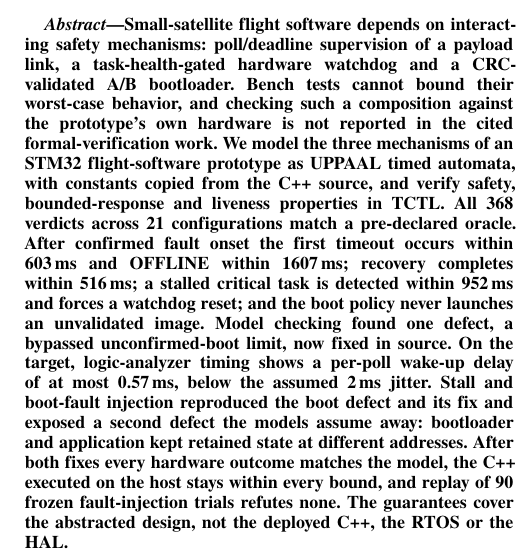
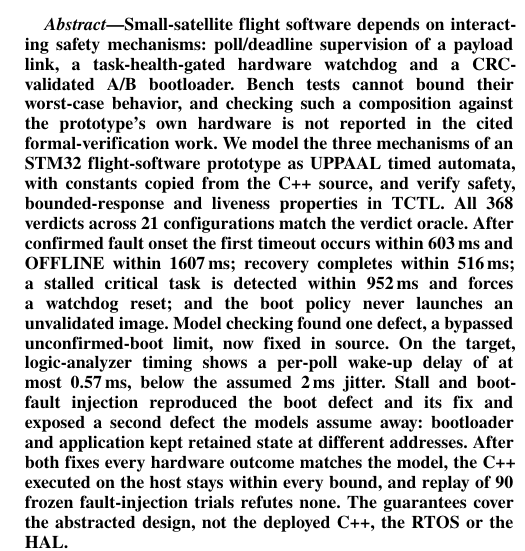
Before and after one commit to NatdanaiHS/WashiOS, a LaTeX paper (research/icsec2026/draft-camera-ready/manuscript/main.tex): part of one column of page 1 of 6, cut so that both start at the same text. Compiled offline with XeLaTeX.

Commit message:
report: abstract says "the verdict oracle", not "pre-declared"
Section IV-A reports that the oracle was corrected after the run for the
DELAYED 90 rows, so "pre-declared" overstated it. Same line count.

Build: 6 pages, 0 overfull boxes; verify_manuscript.py: 0 failures.

```diff
--- a/research/icsec2026/draft-camera-ready/manuscript/main.tex
+++ b/research/icsec2026/draft-camera-ready/manuscript/main.tex
@@ -150,7 +150,7 @@ pizzanu.k@chula.ac.th}
 \maketitle
 
 \begin{abstract}
-Small-satellite flight software depends on interacting safety mechanisms: poll/deadline supervision of a payload link, a task-health-gated hardware watchdog and a CRC-validated A/B bootloader. Bench tests cannot bound their worst-case behavior, and checking such a composition against the prototype's own hardware is not reported in the cited formal-verification work. We model the three mechanisms of an STM32 flight-software prototype as UPPAAL timed automata, with constants copied from the C++ source, and verify safety, bounded-response and liveness properties in TCTL. All 368 verdicts across 21 configurations match a pre-declared oracle. After confirmed fault onset the first timeout occurs within 603\,ms and OFFLINE within 1607\,ms; recovery completes within 516\,ms; a stalled critical task is detected within 952\,ms and forces a watchdog reset; and the boot policy never launches an unvalidated image. Model checking found one defect, a bypassed unconfirmed-boot limit, now fixed in source. On the target, logic-analyzer timing shows a per-poll wake-up delay of at most 0.57\,ms, below the assumed 2\,ms jitter. Stall and boot-fault injection reproduced the boot defect and its fix and exposed a second defect the models assume away: bootloader and application kept retained state at different addresses. After both fixes every hardware outcome matches the model, the C++ executed on the host stays within every bound, and replay of 90 frozen fault-injection trials refutes none. The guarantees cover the abstracted design, not the deployed C++, the RTOS or the HAL.
+Small-satellite flight software depends on interacting safety mechanisms: poll/deadline supervision of a payload link, a task-health-gated hardware watchdog and a CRC-validated A/B bootloader. Bench tests cannot bound their worst-case behavior, and checking such a composition against the prototype's own hardware is not reported in the cited formal-verification work. We model the three mechanisms of an STM32 flight-software prototype as UPPAAL timed automata, with constants copied from the C++ source, and verify safety, bounded-response and liveness properties in TCTL. All 368 verdicts across 21 configurations match the verdict oracle. After confirmed fault onset the first timeout occurs within 603\,ms and OFFLINE within 1607\,ms; recovery completes within 516\,ms; a stalled critical task is detected within 952\,ms and forces a watchdog reset; and the boot policy never launches an unvalidated image. Model checking found one defect, a bypassed unconfirmed-boot limit, now fixed in source. On the target, logic-analyzer timing shows a per-poll wake-up delay of at most 0.57\,ms, below the assumed 2\,ms jitter. Stall and boot-fault injection reproduced the boot defect and its fix and exposed a second defect the models assume away: bootloader and application kept retained state at different addresses. After both fixes every hardware outcome matches the model, the C++ executed on the host stays within every bound, and replay of 90 frozen fault-injection trials refutes none. The guarantees cover the abstracted design, not the deployed C++, the RTOS or the HAL.
 \end{abstract}
 
 \begin{IEEEkeywords}
```
